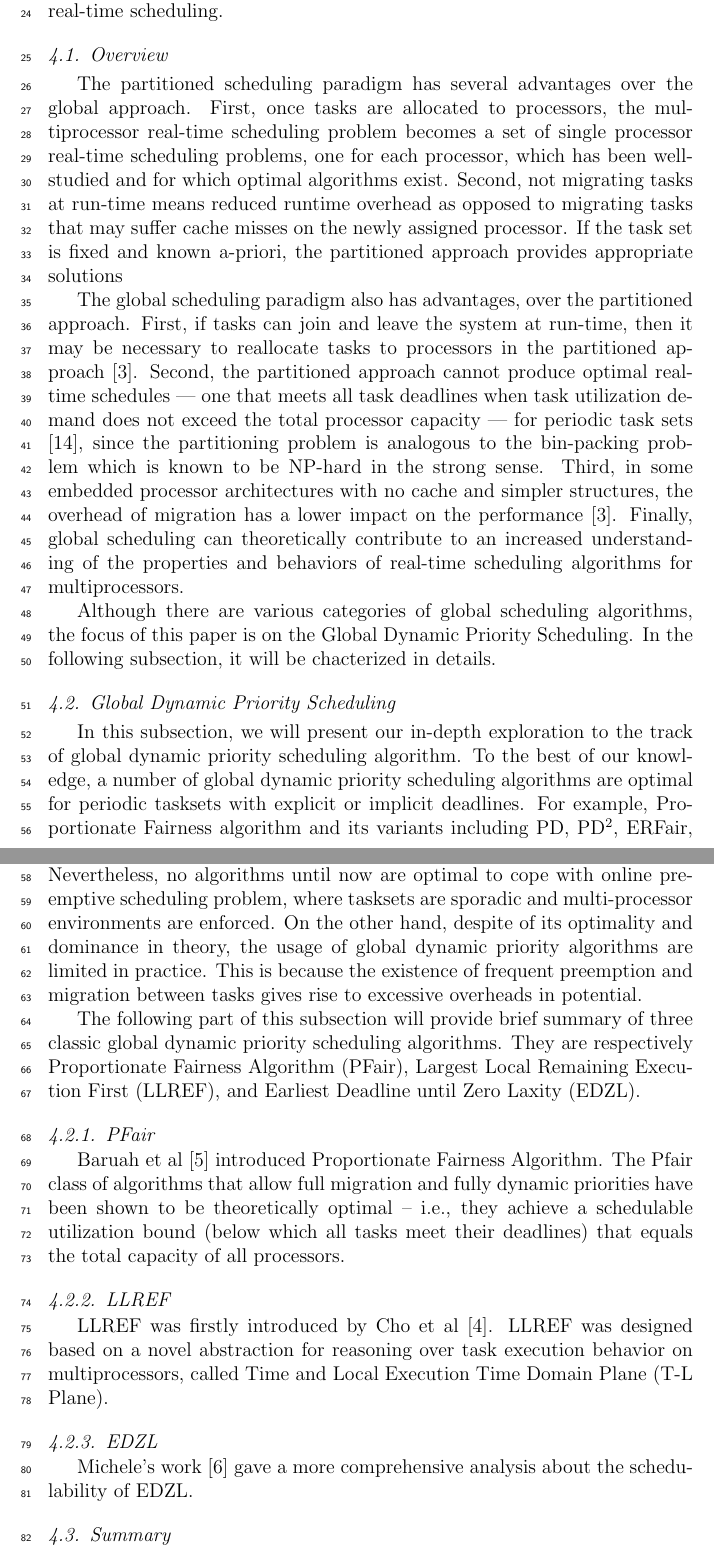
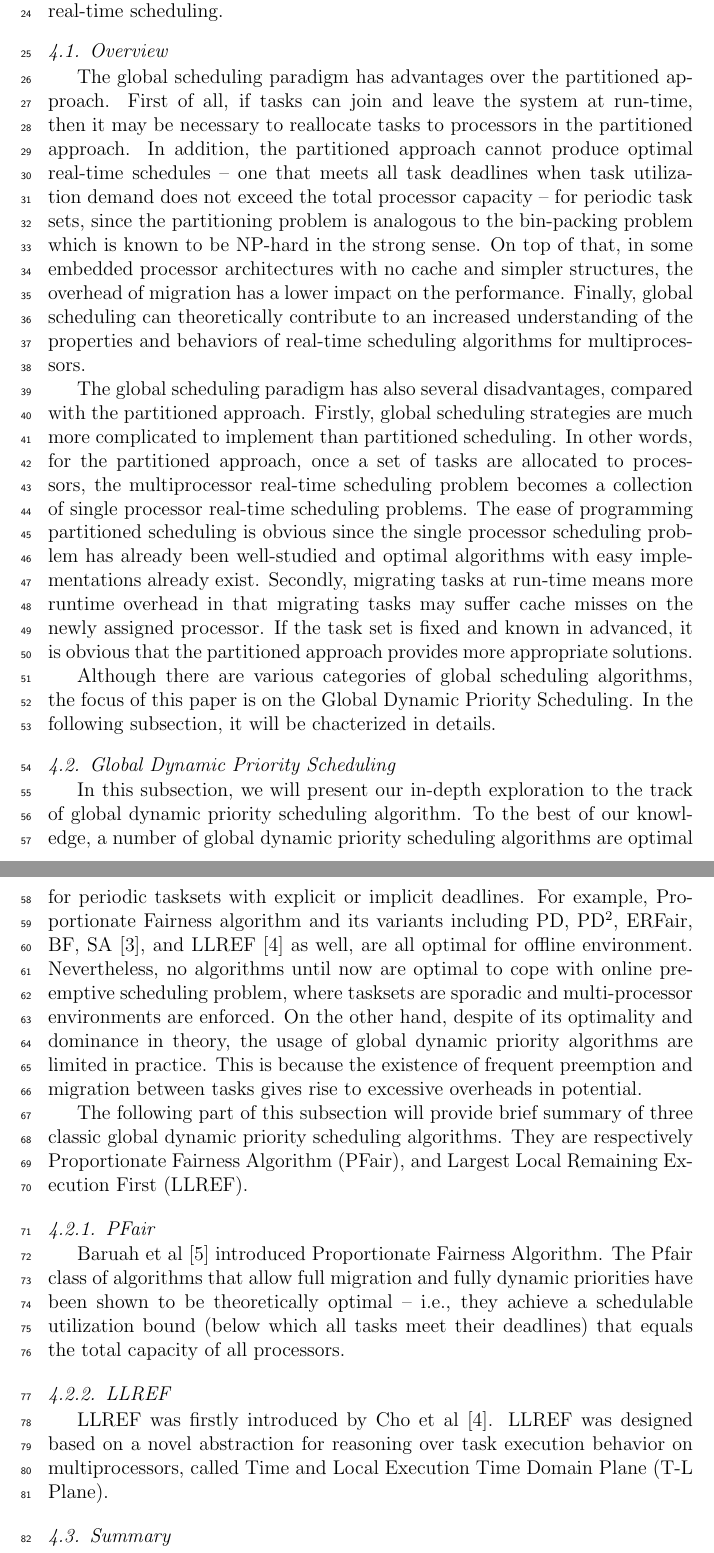
Before and after one commit to JimmyLin192/SchedulingAlgo, a LaTeX paper (Report/main.tex): two parts of pages 3 and 4 of 5, joined at a grey line, cut so that both start at the same text. Compiled offline with pdfLaTeX.

Commit message:
push everything

```diff
--- a/Report/main.tex
+++ b/Report/main.tex
@@ -194,35 +194,37 @@ real-time scheduling.
 % what is global scheduling
 
 % advantages (comparison to partitioned scheduling)
-The partitioned scheduling paradigm has several advantages
-over the global approach. First, once tasks are allocated
-to processors, the multiprocessor real-time scheduling
-problem becomes a set of single processor real-time
-scheduling problems, one for each processor, which has
-been well-studied and for which optimal algorithms exist.
-Second, not migrating tasks at run-time means reduced runtime
-overhead as opposed to migrating tasks that may suffer
-cache misses on the newly assigned processor. If the task set
-is fixed and known a-priori, the partitioned approach provides
-appropriate solutions
+The global scheduling paradigm has advantages over the partitioned approach.
+First of all, if tasks can join and leave the system at run-time, then it may be
+necessary to reallocate tasks to processors in the partitioned approach.
+In addition, the partitioned approach cannot produce optimal
+real-time schedules -- one that meets all task deadlines
+when task utilization demand does not exceed the total processor
+capacity -- for periodic task sets, since the partitioning
+problem is analogous to the bin-packing problem which is known to be NP-hard
+in the strong sense.
+On top of that, in some embedded processor architectures with no cache and
+simpler structures, the overhead of migration has a lower
+impact on the performance.
+Finally, global scheduling can theoretically contribute to an increased
+understanding of the properties and behaviors of real-time scheduling
+algorithms for multiprocessors.
 
 % disadvantages
-The global scheduling paradigm also has advantages,
-over the partitioned approach. First, if tasks can join and
-leave the system at run-time, then it may be necessary to reallocate
-tasks to processors in the partitioned approach [3].
-Second, the partitioned approach cannot produce optimal
-real-time schedules — one that meets all task deadlines
-when task utilization demand does not exceed the total processor
-capacity — for periodic task sets [14], since the partitioning
-problem is analogous to the bin-packing problem
-which is known to be NP-hard in the strong sense. Third, in
-some embedded processor architectures with no cache and
-simpler structures, the overhead of migration has a lower
-impact on the performance [3]. Finally, global scheduling
-can theoretically contribute to an increased understanding
-of the properties and behaviors of real-time scheduling algorithms
-for multiprocessors.
+The global scheduling paradigm has also several disadvantages, compared with
+the partitioned approach.
+Firstly, global scheduling strategies are much more complicated to implement than
+partitioned scheduling.
+In other words, for the partitioned approach, once a set of tasks are allocated
+to processors, the multiprocessor real-time scheduling problem becomes a
+collection of single processor real-time scheduling problems.  The ease of
+programming partitioned scheduling is obvious since the single processor
+scheduling problem has already been well-studied and optimal algorithms with
+easy implementations already exist.
+Secondly, migrating tasks at run-time means more runtime overhead in that
+migrating tasks may suffer cache misses on the newly assigned processor. If
+the task set is fixed and known in advanced, it is obvious that the partitioned
+approach provides more appropriate solutions.
 
 % catogries of global scheduling algorithms
 
@@ -249,8 +251,8 @@ rise to excessive overheads in potential.
 
 The following part of this subsection will provide brief summary of three
 classic global dynamic priority scheduling algorithms. They are respectively
-Proportionate Fairness Algorithm (PFair),  Largest Local Remaining Execution
-First (LLREF), and Earliest Deadline until Zero Laxity (EDZL).
+Proportionate Fairness Algorithm (PFair), and Largest Local Remaining Execution
+First (LLREF).
 
 \subsubsection{PFair}
 Baruah et al \cite{baruah1996proportionate} introduced Proportionate Fairness
@@ -266,12 +268,6 @@ LLREF was firstly introduced by Cho et al \cite{cho2006optimal}. LLREF was
 designed based on  a novel abstraction for reasoning over task execution
 behavior on multiprocessors, called Time and Local Execution Time Domain
 Plane (T-L Plane).
-
-\subsubsection{EDZL}
-
-
-Michele's work \cite{cirinei2007edzl} gave a more comprehensive analysis about
-the schedulability of EDZL.
 
 \subsection{Summary}
 
```
Also changed, not shown: Report/main.pdf, Report/main.tex (4 more changed lines).
